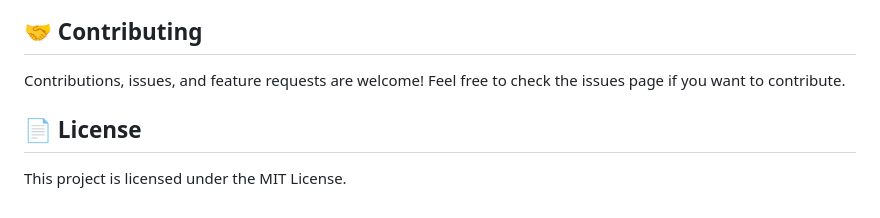
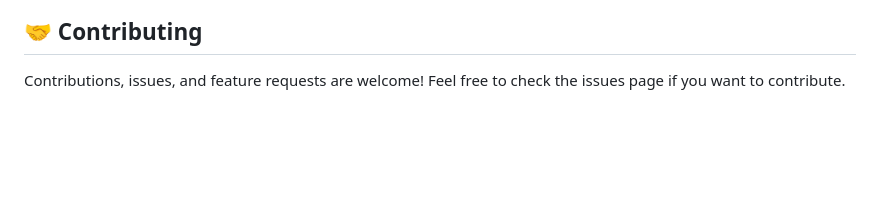
Before and after one commit to ronak0408/dhammahima, a Markdown page: README.md, the part around the change. Drawn GitHub-style; blank space fills up the shorter version.

Commit message:
Remove license section from README
Removed license section from README.

```diff
--- a/README.md
+++ b/README.md
@@ -96,7 +96,3 @@ src/
 ## 🤝 Contributing
 
 Contributions, issues, and feature requests are welcome! Feel free to check the issues page if you want to contribute.
-
-## 📄 License
-
-This project is licensed under the MIT License.
```
